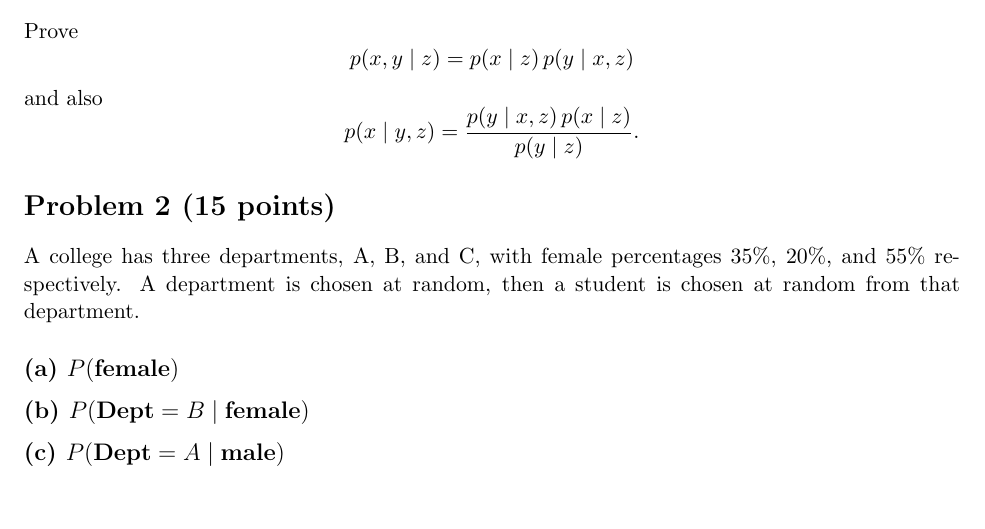
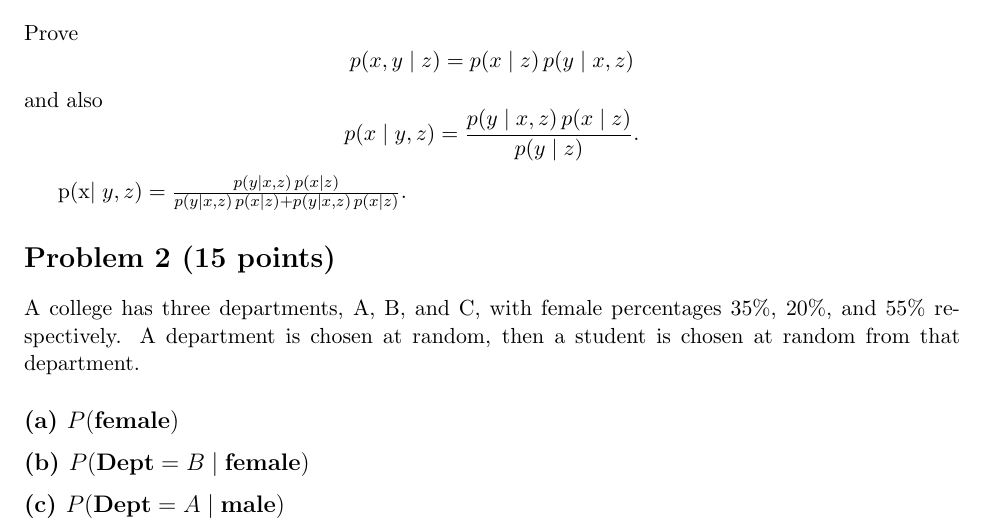
Before and after one commit to LuisMend12/Fall2026, a LaTeX problem sheet (cse5825-prob-graph-analysis/hw/hw1/hw1.tex): part of page 1 of 3, cut so that both start at the same text, the shorter picture padded with empty space. Compiled offline with pdfLaTeX.

Commit message:
added new notes

```diff
--- a/cse5825-prob-graph-analysis/hw/hw1/hw1.tex
+++ b/cse5825-prob-graph-analysis/hw/hw1/hw1.tex
@@ -34,6 +34,7 @@ and also
 % (one from expanding on x first, one from expanding on y first) --
 % set them equal and solve for p(x|y,z).
 % TODO: proof here
+p(x\mid y,z) = \frac{p(y\mid x,z)\,p(x\mid z)}{p(y\mid x,z)\,p(x\mid z) + p(y\mid x,z)\,p(x\mid z)}.
 
 \section*{Problem 2 (15 points)}
 
```
Also changed, not shown: cse5825-prob-graph-analysis/hw/hw1/hw1.pdf (deleted), 2 other files.
